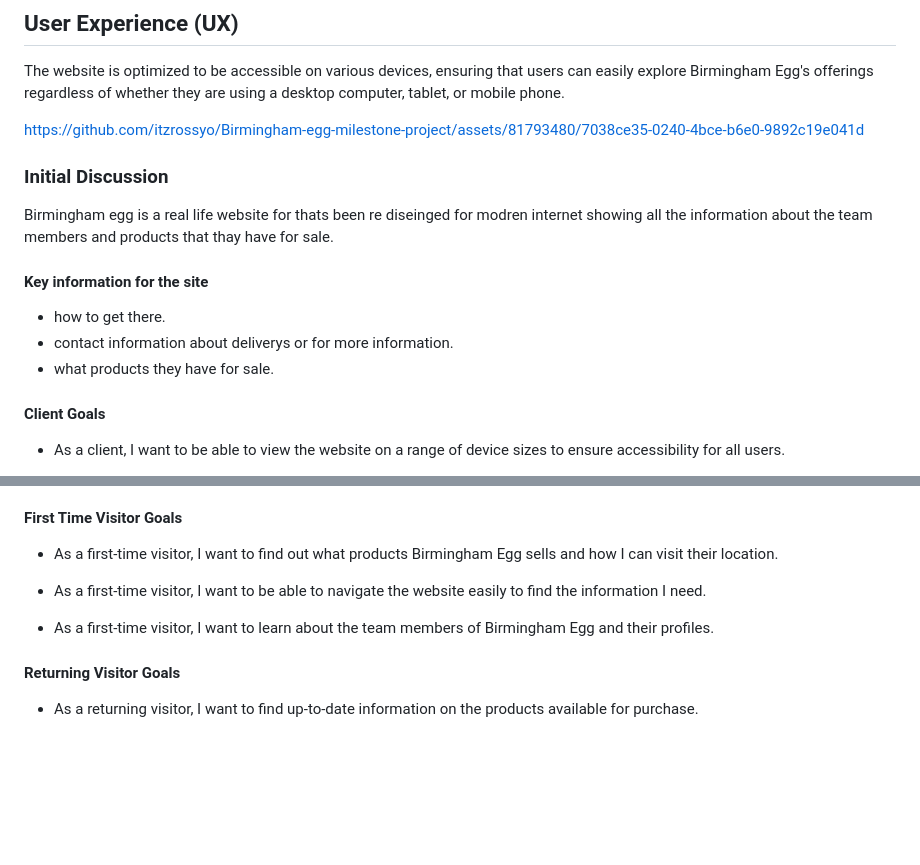
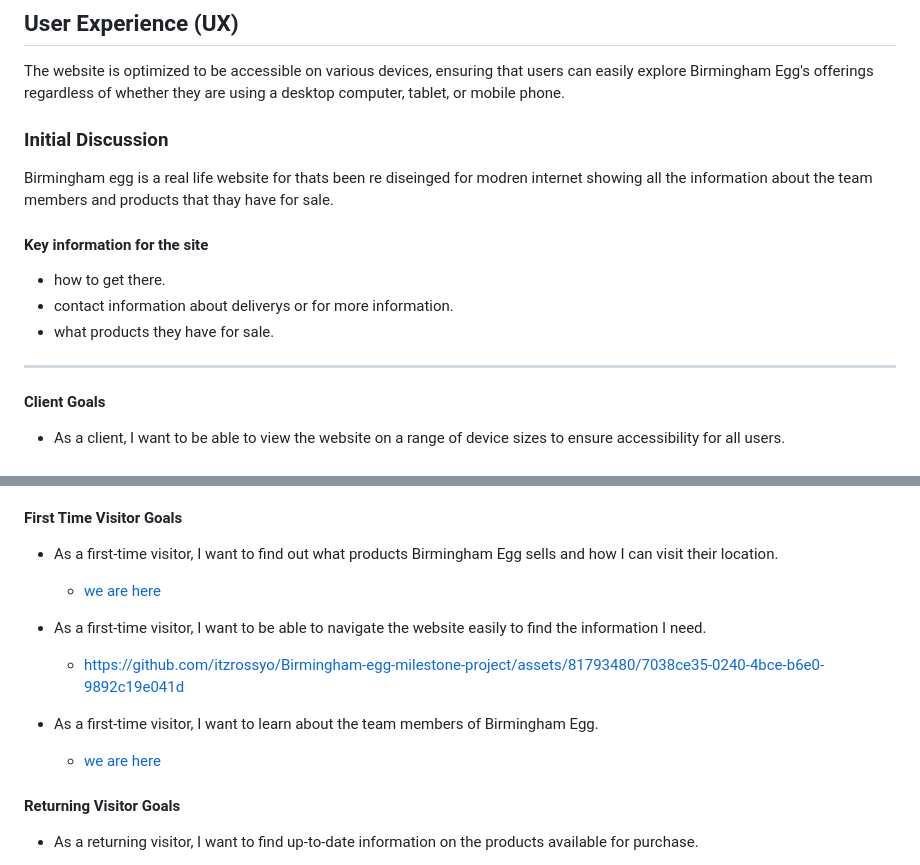
Before and after one commit to itzrossyo/Birmingham-egg-milestone-project, a Markdown page: README.md, 2 parts joined by grey strips. Drawn GitHub-style; blank space fills up the shorter version.

```diff
--- a/README.md
+++ b/README.md
@@ -61,12 +61,6 @@ Birmingham egg is a responsive website designed to provide information about Bir
 
 The website is optimized to be accessible on various devices, ensuring that users can easily explore Birmingham Egg's offerings regardless of whether they are using a desktop computer, tablet, or mobile phone.
 
-
-
-https://github.com/itzrossyo/Birmingham-egg-milestone-project/assets/81793480/7038ce35-0240-4bce-b6e0-9892c19e041d
-
-
-
 ### Initial Discussion
 
 Birmingham egg is a real life website for thats been re diseinged for modren internet showing all the information about the team members and products that thay have for sale.
@@ -77,6 +71,8 @@ Birmingham egg is a real life website for thats been re diseinged for modren int
 - contact information about deliverys or for more information.
 - what products they have for sale.
 
+---
+
 #### Client Goals
 
 - As a client, I want to be able to view the website on a range of device sizes to ensure accessibility for all users.
@@ -89,9 +99,15 @@ Birmingham egg is a real life website for thats been re diseinged for modren int
 
 - As a first-time visitor, I want to find out what products Birmingham Egg sells and how I can visit their location.
 
+  - [we are here](assets\images\webiste-visitor-goals\where-are-we.webp)
+
 - As a first-time visitor, I want to be able to navigate the website easily to find the information I need.
 
-- As a first-time visitor, I want to learn about the team members of Birmingham Egg and their profiles.
+  - https://github.com/itzrossyo/Birmingham-egg-milestone-project/assets/81793480/7038ce35-0240-4bce-b6e0-9892c19e041d
+
+- As a first-time visitor, I want to learn about the team members of Birmingham Egg.
+
+  - [we are here](assets\images\webiste-visitor-goals\team-members.webp)
 
 #### Returning Visitor Goals
 
```
Also changed, not shown: other parts of README.md (+16 -0 lines).
